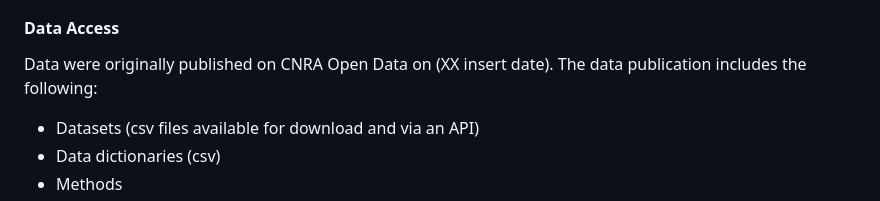
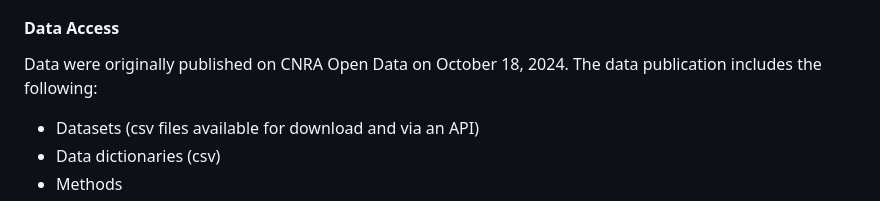
Before and after one commit to FlowWest/urban-water-drought-data, a Markdown page: README.md, the part around the change. Rendered like a GitHub page.

Commit message:
Updated README.md - added dataset publication date

```diff
--- a/README.md
+++ b/README.md
@@ -167,7 +167,7 @@ Quality control is expected to be handled at the source data level. There are a
 
 #### Data Access
 
-Data were originally published on CNRA Open Data on (XX insert date). The data publication includes the following:
+Data were originally published on CNRA Open Data on October 18, 2024. The data publication includes the following:
 
 - Datasets (csv files available for download and via an API)
 - Data dictionaries (csv)
```
